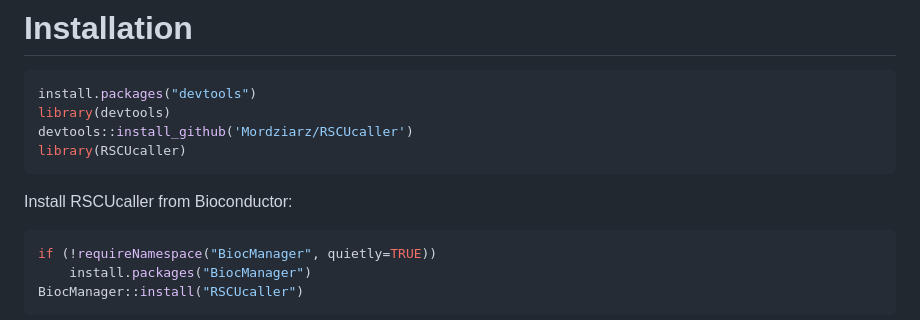
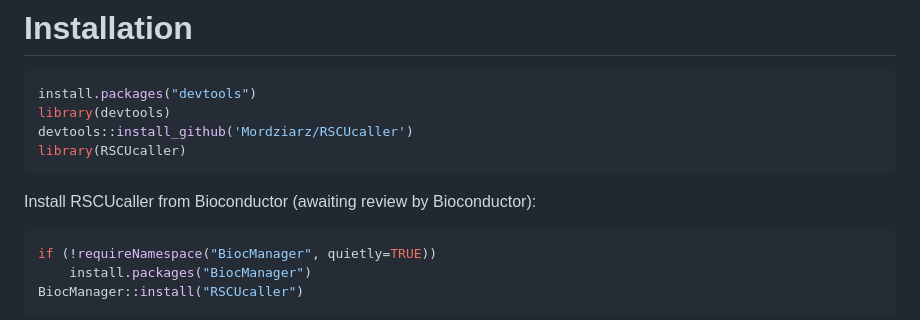
Before and after one commit to Mordziarz/RSCUcaller, a Markdown page: README.md, the part around the change. GitHub-like rendering.

````diff
--- a/README.md
+++ b/README.md
@@ -13,7 +13,7 @@ devtools::install_github('Mordziarz/RSCUcaller')
 library(RSCUcaller)
 ```
 
-Install RSCUcaller from Bioconductor:
+Install RSCUcaller from Bioconductor (awaiting review by Bioconductor):
 ```r
 if (!requireNamespace("BiocManager", quietly=TRUE))
     install.packages("BiocManager")
````
